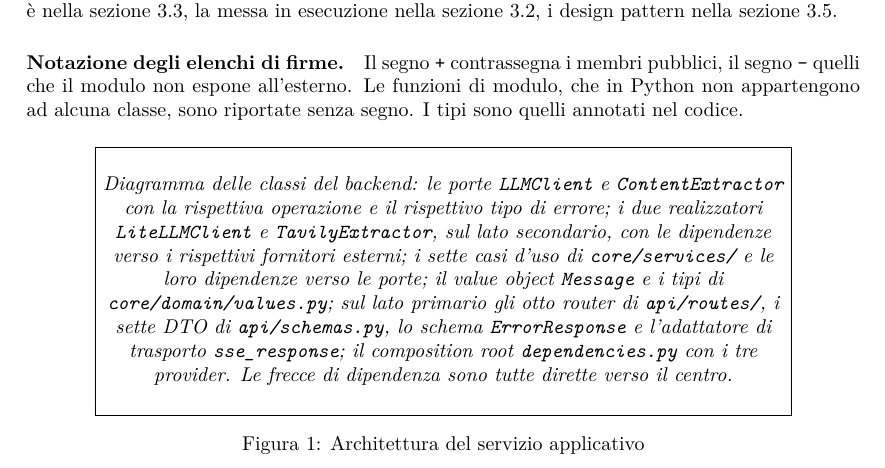
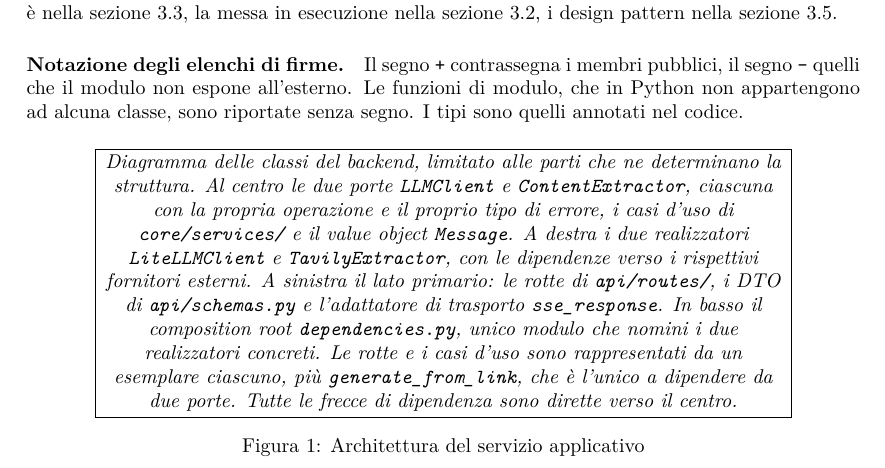
Before and after one commit to thebitless-group-swe/thebitless.github.io, a LaTeX document (PB/doc_esterna/specifica_tecnica/specifica_tecnica.tex): part of page 41 of 61, cut so that both start at the same text. Compiled offline with pdfLaTeX.

Commit message:
docs(specifica-tecnica): precisa che cosa deve mostrare il diagramma della 3.4
La didascalia del segnaposto elencava tutti gli otto router e tutti i sette
DTO. Un diagramma che li riporti per intero ripete otto volte la stessa forma
senza aggiungere informazione. La didascalia chiede ora un esemplare per
categoria, piu' generate_from_link, che e' l'unico caso d'uso a dipendere da
due porte, e dichiara la disposizione dei tre gruppi attorno al nucleo.

```diff
--- a/PB/doc_esterna/specifica_tecnica/specifica_tecnica.tex
+++ b/PB/doc_esterna/specifica_tecnica/specifica_tecnica.tex
@@ -1345,7 +1345,7 @@ La presente sezione descrive l'architettura logica del servizio applicativo: i p
 \paragraph{Notazione degli elenchi di firme.}
 Il segno \texttt{+} contrassegna i membri pubblici, il segno \texttt{-} quelli che il modulo non espone all'esterno. Le funzioni di modulo, che in Python non appartengono ad alcuna classe, sono riportate senza segno. I tipi sono quelli annotati nel codice.
 
-\diagrammamancante{Architettura del servizio applicativo}{backend-uml}{Diagramma delle classi del backend: le porte \texttt{LLMClient} e \texttt{ContentExtractor} con la rispettiva operazione e il rispettivo tipo di errore; i due realizzatori \texttt{LiteLLMClient} e \texttt{TavilyExtractor}, sul lato secondario, con le dipendenze verso i rispettivi fornitori esterni; i sette casi d'uso di \texttt{core/services/} e le loro dipendenze verso le porte; il value object \texttt{Message} e i tipi di \texttt{core/domain/values.py}; sul lato primario gli otto router di \texttt{api/routes/}, i sette DTO di \texttt{api/schemas.py}, lo schema \texttt{ErrorResponse} e l'adattatore di trasporto \texttt{sse\_response}; il composition root \texttt{dependencies.py} con i tre provider. Le frecce di dipendenza sono tutte dirette verso il centro.}
+\diagrammamancante{Architettura del servizio applicativo}{backend-uml}{Diagramma delle classi del backend, limitato alle parti che ne determinano la struttura. Al centro le due porte \texttt{LLMClient} e \texttt{ContentExtractor}, ciascuna con la propria operazione e il proprio tipo di errore, i casi d'uso di \texttt{core/services/} e il value object \texttt{Message}. A destra i due realizzatori \texttt{LiteLLMClient} e \texttt{TavilyExtractor}, con le dipendenze verso i rispettivi fornitori esterni. A sinistra il lato primario: le rotte di \texttt{api/routes/}, i DTO di \texttt{api/schemas.py} e l'adattatore di trasporto \texttt{sse\_response}. In basso il composition root \texttt{dependencies.py}, unico modulo che nomini i due realizzatori concreti. Le rotte e i casi d'uso sono rappresentati da un esemplare ciascuno, più \texttt{generate\_from\_link}, che è l'unico a dipendere da due porte. Tutte le frecce di dipendenza sono dirette verso il centro.}
 
 \subsubsection{Struttura a esagono e contratti di dipendenza}
 \label{sec:backend-esagono}
```
Also changed, not shown: PB/doc_esterna/specifica_tecnica/specifica_tecnica.pdf, 1 other file.
